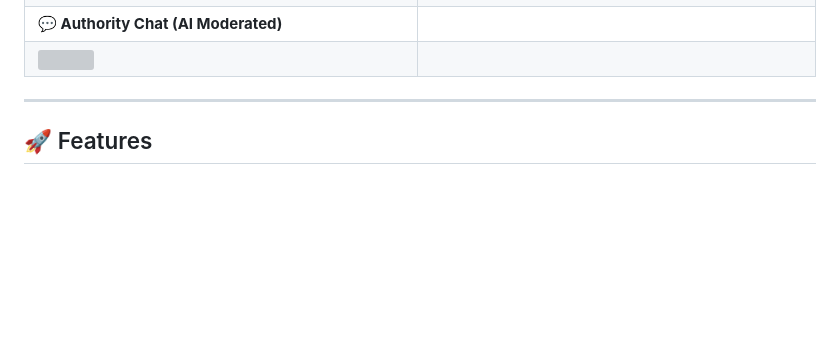
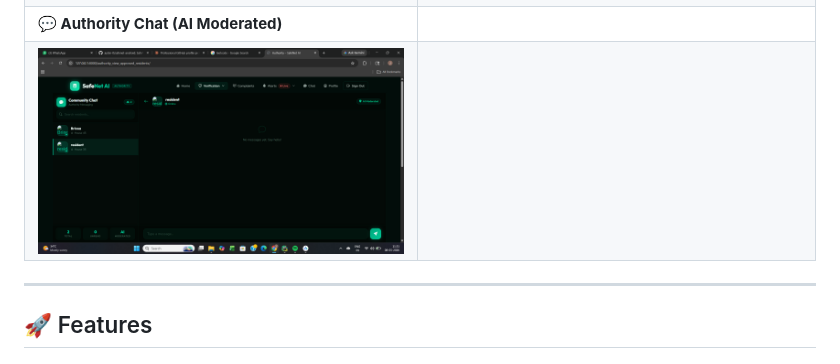
Before and after one commit to justin-0/safenet-web, a Markdown page: README.md, the part around the change. Drawn GitHub-style; blank space fills up the shorter version; grey boxes are pictures that could not be loaded.

Commit message:
Add README and screenshots

```diff
--- a/README.md
+++ b/README.md
@@ -13,7 +13,7 @@ SafeNet AI is a centralized Smart Home Residence Management System designed to e
 | **👮 Admin Dashboard** | **📷 Camera Management** |
 | <img src="screenshots/adminhome.png" width="600"/> | <img src="screenshots/admin_add_camera.png" width="600"/> |
 | **💬 Authority Chat (AI Moderated)** | |
-| <img src="screenshots/authority_chat.png" width="600"/> | |
+| <img src="screenshots/authority_chat_page.png" width="600"/> | |
 
 ---
 
```
